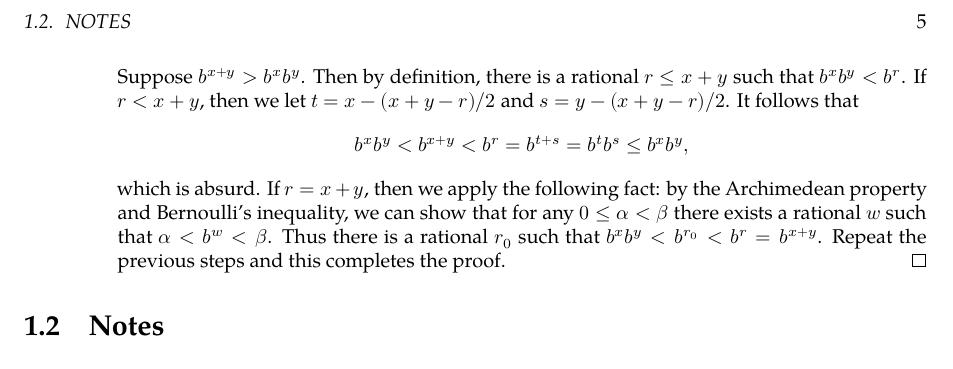
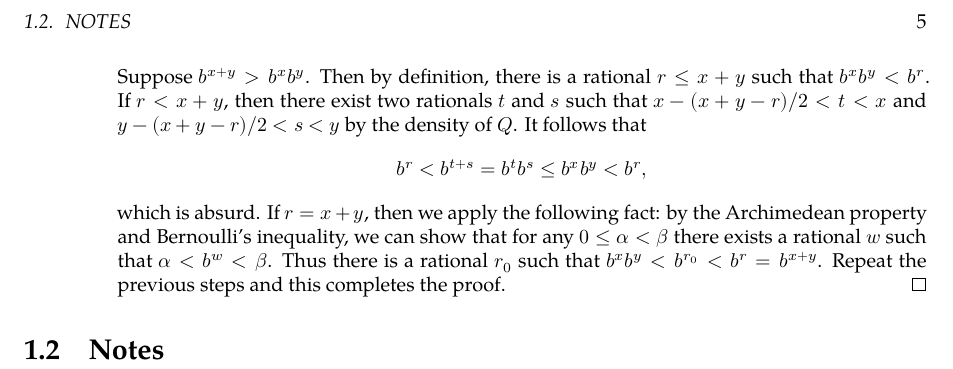
Before and after one commit to LeeiFrankJaw/Analysis, a LaTeX book (Rudin/Baby/Solutions.tex, which reads Rudin/Baby/ch01.tex): part of page 5 of 5, cut so that both start at the same text. Compiled offline with XeLaTeX; a missing font is replaced by an installed copy or a similar font.

Commit message:
Fix a proof

```diff
--- a/Rudin/Baby/ch01.tex
+++ b/Rudin/Baby/ch01.tex
@@ -146,9 +146,9 @@
 
     But \(b^t b^s = b^{t+s}\).  This means we find an \(r\) such that \(r = t + s \le x + y\) but \(b^{x+y} < b^r\), which contradicts our definition of \(b^{x+y}\) (it is not even an upper bound).
 
-    Suppose \(b^{x+y} > b^x b^y\).  Then by definition, there is a rational \(r \le x + y\) such that \(b^x b^y < b^r\).  If \(r < x + y\), then we let \(t = x - (x+y-r)/2\) and \(s = y - (x+y-r)/2\).  It follows that
+    Suppose \(b^{x+y} > b^x b^y\).  Then by definition, there is a rational \(r \le x + y\) such that \(b^x b^y < b^r\).  If \(r < x + y\), then there exist two rationals \(t\) and \(s\) such that \(x - (x+y-r)/2 < t < x\) and \(y - (x+y-r)/2 < s < y\) by the density of \(\Q\).  It follows that
     \begin{equation*}
-      b^x b^y < b^{x+y} < b^r = b^{t+s} = b^t b^s \le b^x b^y,
+      b^r < b^{t+s} = b^t b^s \le b^x b^y < b^r,
     \end{equation*}
     which is absurd.  If \(r = x + y\), then we apply the following fact: by the Archimedean property and Bernoulli's inequality, we can show that for any \(0 \le α < β\) there exists a rational \(w\) such that \(α < b^w < β\).  Thus there is a rational \(r_0\) such that \(b^x b^y < b^{r_0} < b^r = b^{x+y}\).  Repeat the previous steps and this completes the proof.
     \qed
```
